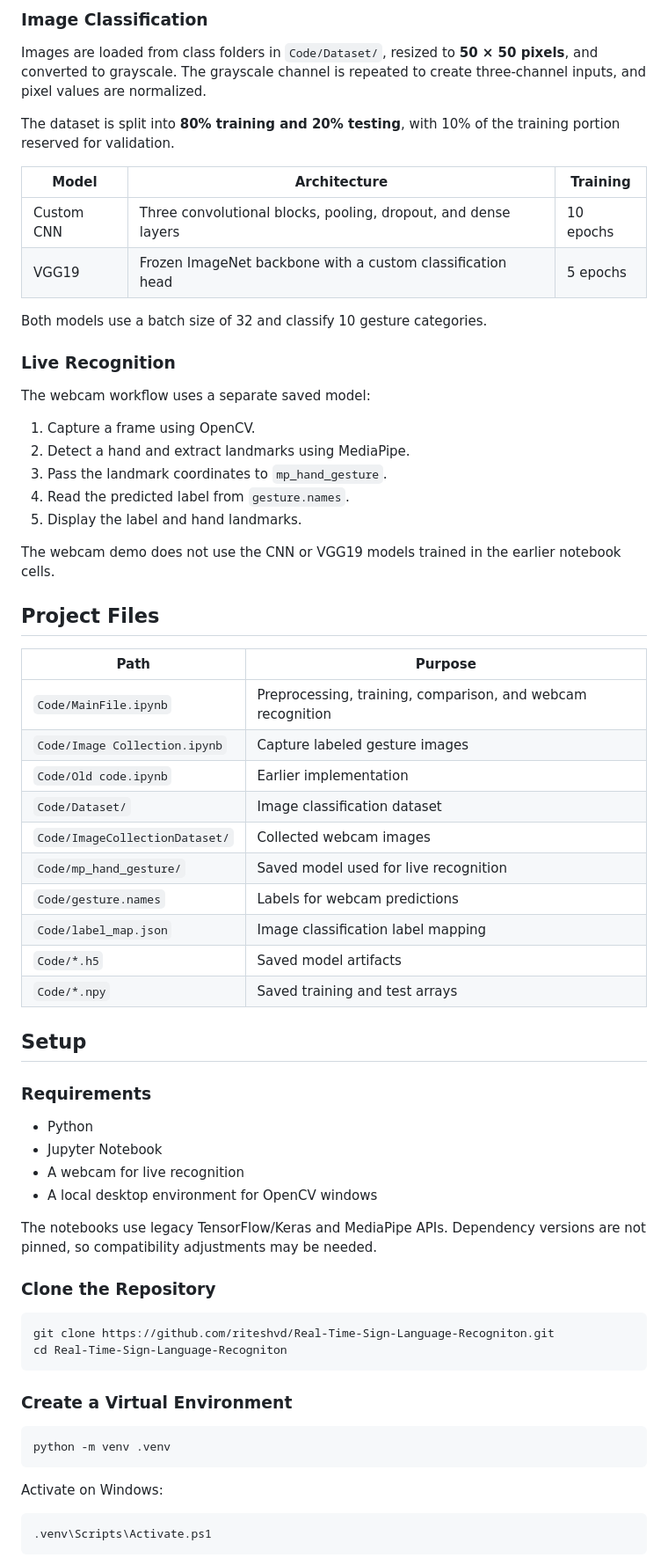
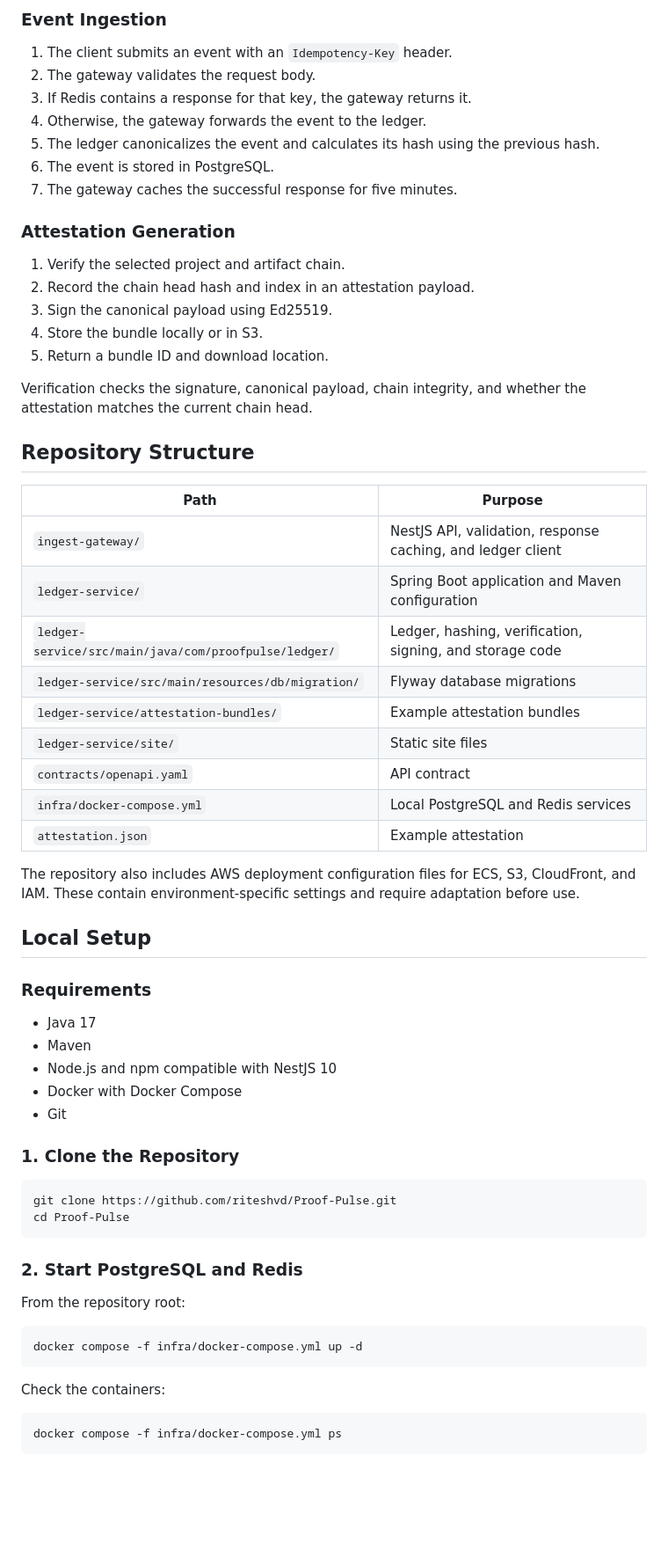
Before and after one commit to riteshvd/Proof-Pulse, a Markdown page: README.md, the part around one of its changes. Shown at 88% size. Drawn GitHub-style; blank space fills up the shorter version.

````diff
--- a/README.md
+++ b/README.md
@@ -36,71 +55,68 @@ The project includes image collection, preprocessing, training, visualization, a
 
-### Image Classification
+### Event Ingestion
 
-Images are loaded from class folders in `Code/Dataset/`, resized to **50 × 50 pixels**, and converted to grayscale. The grayscale channel is repeated to create three-channel inputs, and pixel values are normalized.
+1. The client submits an event with an `Idempotency-Key` header.
+2. The gateway validates the request body.
+3. If Redis contains a response for that key, the gateway returns it.
+4. Otherwise, the gateway forwards the event to the ledger.
+5. The ledger canonicalizes the event and calculates its hash using the previous hash.
+6. The event is stored in PostgreSQL.
+7. The gateway caches the successful response for five minutes.
 
-The dataset is split into **80% training and 20% testing**, with 10% of the training portion reserved for validation.
+### Attestation Generation
 
-| Model | Architecture | Training |
-|---|---|---|
-| Custom CNN | Three convolutional blocks, pooling, dropout, and dense layers | 10 epochs |
-| VGG19 | Frozen ImageNet backbone with a custom classification head | 5 epochs |
+1. Verify the selected project and artifact chain.
+2. Record the chain head hash and index in an attestation payload.
+3. Sign the canonical payload using Ed25519.
+4. Store the bundle locally or in S3.
+5. Return a bundle ID and download location.
 
-Both models use a batch size of 32 and classify 10 gesture categories.
+Verification checks the signature, canonical payload, chain integrity, and whether the attestation matches the current chain head.
 
-### Live Recognition
-
-The webcam workflow uses a separate saved model:
-
-1. Capture a frame using OpenCV.
-2. Detect a hand and extract landmarks using MediaPipe.
-3. Pass the landmark coordinates to `mp_hand_gesture`.
-4. Read the predicted label from `gesture.names`.
-5. Display the label and hand landmarks.
-
-The webcam demo does not use the CNN or VGG19 models trained in the earlier notebook cells.
-
-## Project Files
+## Repository Structure
 
 | Path | Purpose |
 |---|---|
-| `Code/MainFile.ipynb` | Preprocessing, training, comparison, and webcam recognition |
-| `Code/Image Collection.ipynb` | Capture labeled gesture images |
-| `Code/Old code.ipynb` | Earlier implementation |
-| `Code/Dataset/` | Image classification dataset |
-| `Code/ImageCollectionDataset/` | Collected webcam images |
-| `Code/mp_hand_gesture/` | Saved model used for live recognition |
-| `Code/gesture.names` | Labels for webcam predictions |
-| `Code/label_map.json` | Image classification label mapping |
-| `Code/*.h5` | Saved model artifacts |
-| `Code/*.npy` | Saved training and test arrays |
+| `ingest-gateway/` | NestJS API, validation, response caching, and ledger client |
+| `ledger-service/` | Spring Boot application and Maven configuration |
+| `ledger-service/src/main/java/com/proofpulse/ledger/` | Ledger, hashing, verification, signing, and storage code |
+| `ledger-service/src/main/resources/db/migration/` | Flyway database migrations |
+| `ledger-service/attestation-bundles/` | Example attestation bundles |
+| `ledger-service/site/` | Static site files |
+| `contracts/openapi.yaml` | API contract |
+| `infra/docker-compose.yml` | Local PostgreSQL and Redis services |
+| `attestation.json` | Example attestation |
 
-## Setup
+The repository also includes AWS deployment configuration files for ECS, S3, CloudFront, and IAM. These contain environment-specific settings and require adaptation before use.
+
+## Local Setup
 
 ### Requirements
 
-- Python
-- Jupyter Notebook
-- A webcam for live recognition
-- A local desktop environment for OpenCV windows
+- Java 17
+- Maven
+- Node.js and npm compatible with NestJS 10
+- Docker with Docker Compose
+- Git
 
-The notebooks use legacy TensorFlow/Keras and MediaPipe APIs. Dependency versions are not pinned, so compatibility adjustments may be needed.
-
-### Clone the Repository
+### 1. Clone the Repository
 
 ```bash
-git clone https://github.com/riteshvd/Real-Time-Sign-Language-Recogniton.git
-cd Real-Time-Sign-Language-Recogniton
+git clone https://github.com/riteshvd/Proof-Pulse.git
+cd Proof-Pulse
 ```
 
-### Create a Virtual Environment
+### 2. Start PostgreSQL and Redis
+
+From the repository root:
 
 ```bash
-python -m venv .venv
+docker compose -f infra/docker-compose.yml up -d
 ```
 
-Activate on Windows:
+Check the containers:
 
-```powershell
-.venv\Scripts\Activate.ps1
+```bash
+docker compose -f infra/docker-compose.yml ps
 ```
 
````
Also changed, not shown: other parts of README.md (+187 -81 lines).
